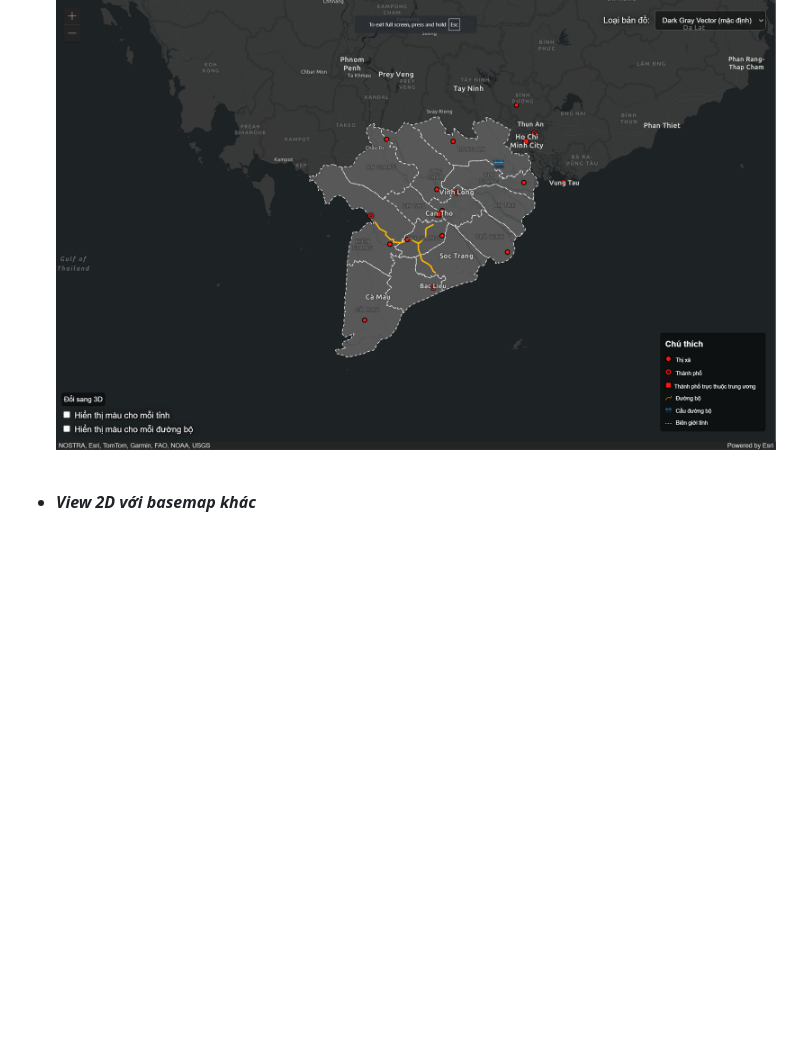
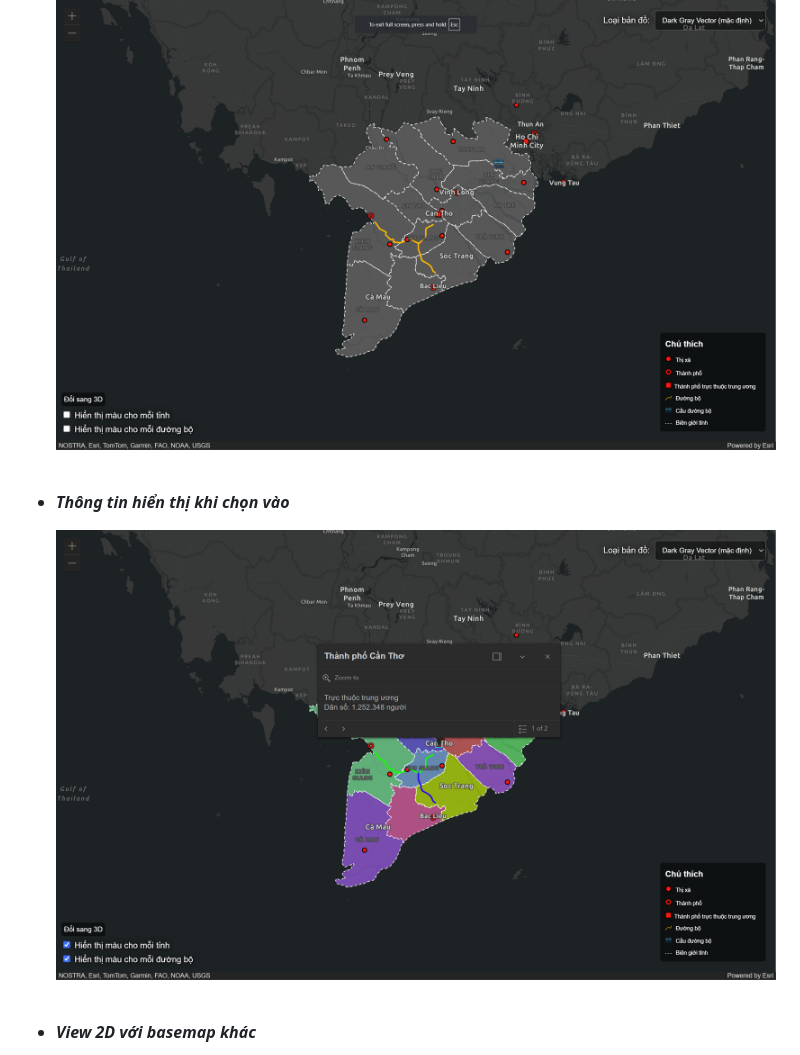
Before and after one commit to git-mk39/IE402-LAB01, a Markdown page: README.md, the part around the change. Rendered like a GitHub page; pictures changed too: screenshots/popup_info.png (added); blank space fills up the shorter version.

Commit message:
update main

```diff
--- a/README.md
+++ b/README.md
@@ -48,6 +48,13 @@ Có thể deploy cục bộ trên máy cá nhân, **chạy trực tiếp từ fi
   &nbsp;
   &nbsp;
 
+- **_Thông tin hiển thị khi chọn vào_**
+
+  ![Thông tin hiển thị khi chọn vào](/screenshots/popup_info.png "View 2D màu đơn giản")
+  &nbsp;
+  &nbsp;
+  &nbsp;
+
 - **_View 2D với basemap khác_**
 
   ![View 2D với basemap khác](/screenshots/2d_view_different_basemap.png "View 2D với basemap khác")
```
